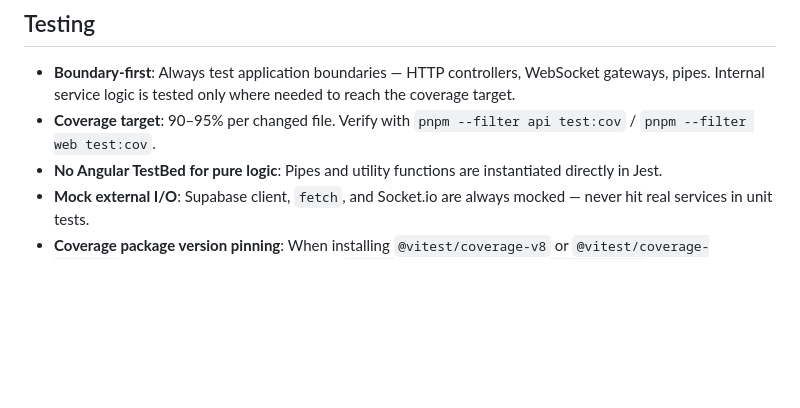
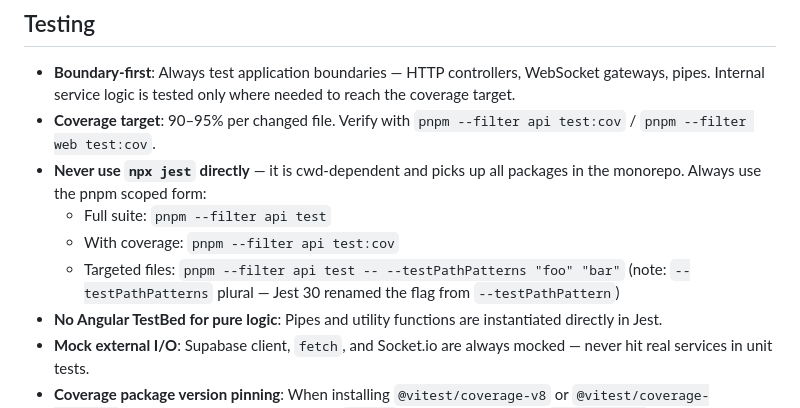
Before and after one commit to toruiwasa/pulseticker, a Markdown page: CLAUDE.md, the part around the change. Rendered like a GitHub page; blank space fills up the shorter version.

Commit message:
chore(claude): retrospective improvements from Issue #5 session
- CLAUDE.md Testing: ban bare `npx jest` (cwd-dependent); document Jest 30
  plural flag --testPathPatterns and pnpm scoped test commands
- backend-engineer SKILL.md: add TS5011 guard for isolated spec files;
  expand process.env anti-pattern to cover main.ts and require grep-all-usages
  before migrating; add test command reference with Jest 30 flag name

Co-Authored-By: Claude Sonnet 4.6 <noreply@anthropic.com>

```diff
--- a/CLAUDE.md
+++ b/CLAUDE.md
@@ -101,6 +101,10 @@ After every PR (or PR stack) merges to main:
 
 - **Boundary-first**: Always test application boundaries — HTTP controllers, WebSocket gateways, pipes. Internal service logic is tested only where needed to reach the coverage target.
 - **Coverage target**: 90–95% per changed file. Verify with `pnpm --filter api test:cov` / `pnpm --filter web test:cov`.
+- **Never use `npx jest` directly** — it is cwd-dependent and picks up all packages in the monorepo. Always use the pnpm scoped form:
+  - Full suite: `pnpm --filter api test`
+  - With coverage: `pnpm --filter api test:cov`
+  - Targeted files: `pnpm --filter api test -- --testPathPatterns "foo" "bar"` (note: `--testPathPatterns` plural — Jest 30 renamed the flag from `--testPathPattern`)
 - **No Angular TestBed for pure logic**: Pipes and utility functions are instantiated directly in Jest.
 - **Mock external I/O**: Supabase client, `fetch`, and Socket.io are always mocked — never hit real services in unit tests.
 - **Coverage package version pinning**: When installing `@vitest/coverage-v8` or `@vitest/coverage-istanbul`, pin to the exact same version as `vitest` already in the project (`pnpm add -D @vitest/coverage-v8@$(node -p "require('./node_modules/vitest/package.json').version") --filter web`). A version mismatch creates two vitest instances and silently breaks `vi.mock()` intercepts.
```
Also changed, not shown: 1 other file.
